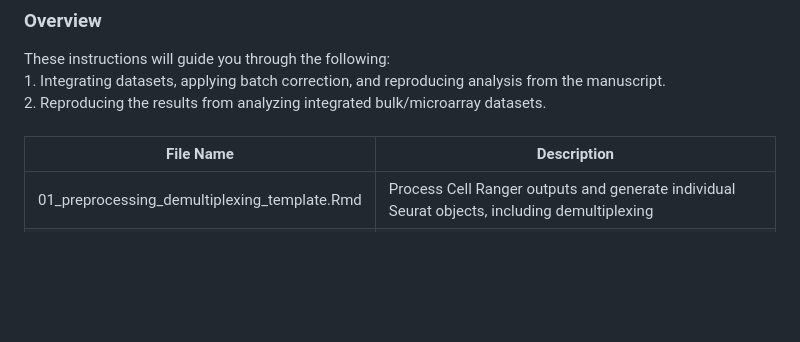
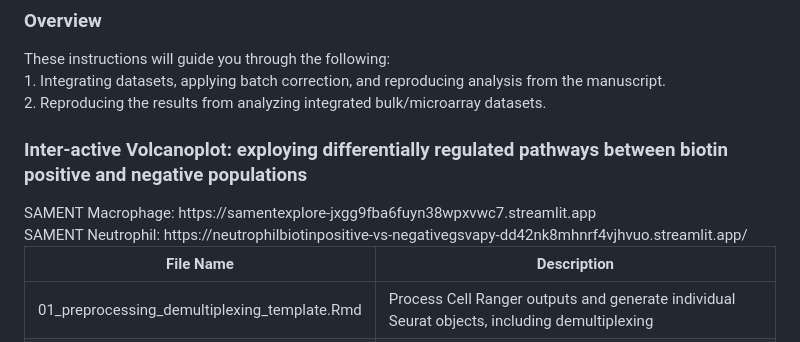
Before and after one commit to xzhanglab/SAMENT-scrnaseq, a Markdown page: README.md, the part around the change. Drawn GitHub-style; blank space fills up the shorter version.

```diff
--- a/README.md
+++ b/README.md
@@ -29,7 +29,16 @@ These instructions will guide you through the following:
 <br>
 </span>
 
+### <span style="font-size: 14px;">Inter-active Volcanoplot: exploying differentially regulated pathways between biotin positive and negative populations</span>
+
+<span style="font-size: 12px;">
+SAMENT Macrophage: https://samentexplore-jxgg9fba6fuyn38wpxvwc7.streamlit.app
 <br>
+
+<span style="font-size: 12px;">
+SAMENT Neutrophil: https://neutrophilbiotinpositive-vs-negativegsvapy-dd42nk8mhnrf4vjhvuo.streamlit.app/
+<br>
+
 
 | **File Name**                                    | **Description**                                                                 |
 |--------------------------------------------------|---------------------------------------------------------------------------------|
```
